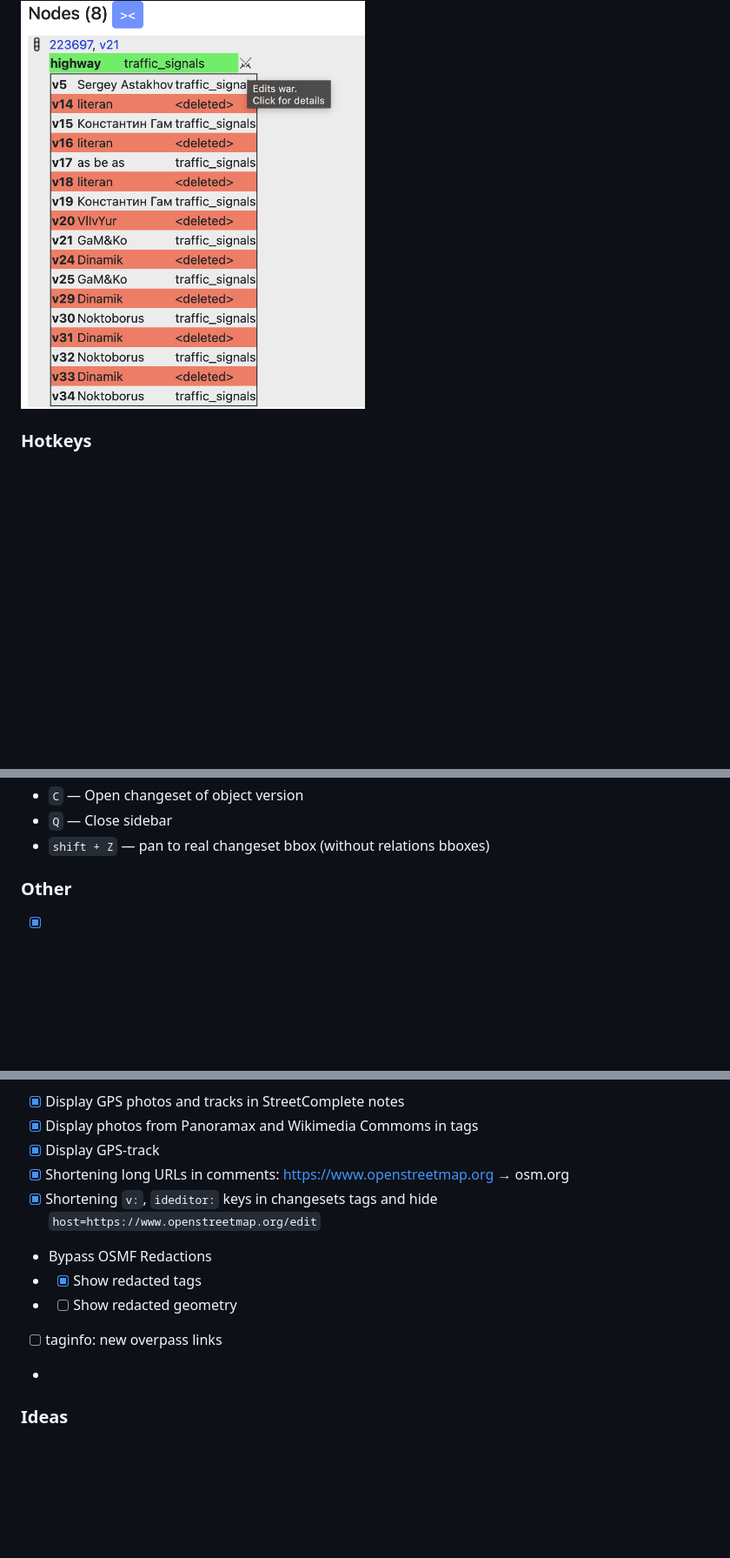
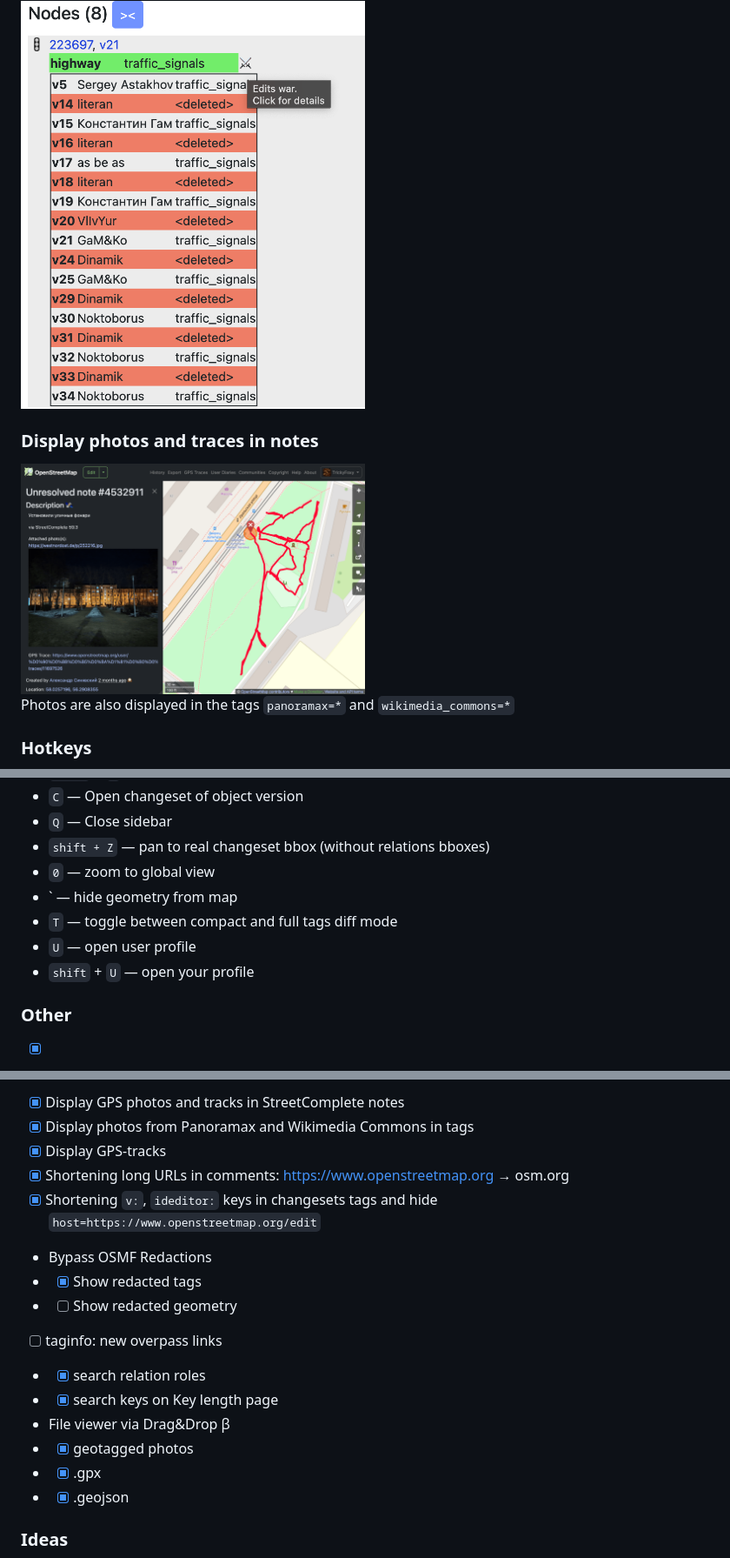
Before and after one commit to deevroman/better-osm-org, a Markdown page: README.md, 3 parts joined by grey strips. Shown at 87% size. Drawn GitHub-style; pictures changed too: img/photos-and-traces-in-notes.png (added); blank space fills up the shorter version.

```diff
--- a/README.md
+++ b/README.md
@@ -46,6 +46,11 @@ Based on [OpenStreetMap Dark Theme by AlexPS](https://userstyles.world/style/155
 
 <img src="img/edit-war-detector.png" width="50%">
 
+### Display photos and traces in notes
+
+<img src="img/photos-and-traces-in-notes.png" width="50%">
+
+Photos are also displayed in the tags `panoramax=*` and `wikimedia_commons=*`
 
 ### Hotkeys
 
@@ -72,6 +77,11 @@ Experimental hotkeys:
 - `C` — Open changeset of object version
 - `Q` — Close sidebar
 - `shift + Z` — pan to real changeset bbox (without relations bboxes)
+- `0` — zoom to global view
+- ` — hide geometry from map
+- `T` — toggle between compact and full tags diff mode
+- `U` — open user profile
+- `shift` + `U` — open your profile
 
 ### Other
 
@@ -105,15 +115,20 @@ Experimental hotkeys:
 - + [x] `panoramax=*`, `mapillary=*` tags
 - + [ ] `contact:*`=
 - [x] Display GPS photos and tracks in StreetComplete notes
-- [x] Display photos from Panoramax and Wikimedia Commoms in tags
-- [x] Display GPS-track
+- [x] Display photos from Panoramax and Wikimedia Commons in tags
+- [x] Display GPS-tracks
 - [x] Shortening long URLs in comments: https://www.openstreetmap.org → osm.org
 - [x] Shortening `v:`, `ideditor:` keys in changesets tags and hide `host=https://www.openstreetmap.org/edit`
 - Bypass OSMF Redactions
 - + [x] Show redacted tags
 - + [ ] Show redacted geometry
 - [ ] taginfo: new overpass links
--
+- + [x] search relation roles
+- + [x] search keys on Key length page
+- File viewer via Drag&Drop β
+- + [x] geotagged photos
+- + [x] .gpx
+- + [x] .geojson
 
 ### Ideas
 
```
Also changed, not shown: other parts of README.md (+1 -1 lines).
